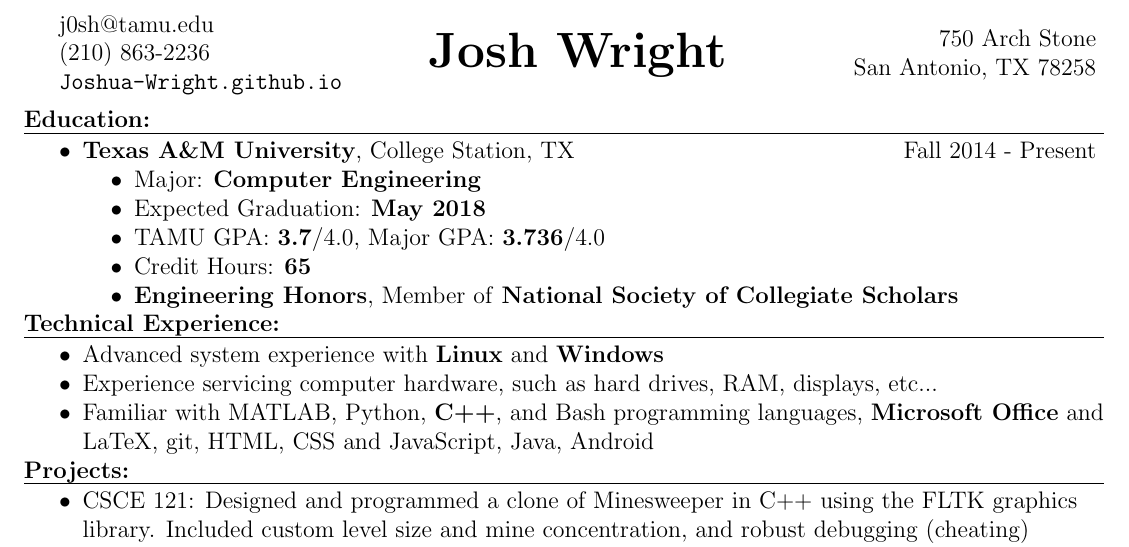
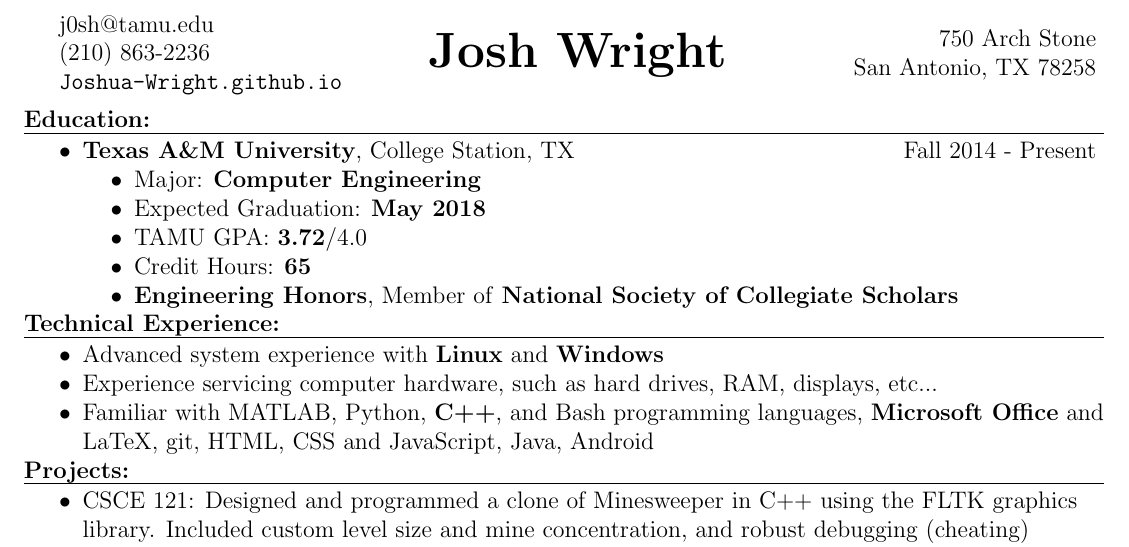
Before and after one commit to srsonom/resume, a LaTeX CV (Josh_Wright_Resume.tex): part of the page, cut so that both start at the same text. Compiled offline with pdfLaTeX.

Commit message:
updated GPA

```diff
--- a/Josh_Wright_Resume.tex
+++ b/Josh_Wright_Resume.tex
@@ -74,7 +74,7 @@ San Antonio, TX 78258
   \1 \textbf{Texas A\&M University}, College Station, TX \hfill Fall 2014 - Present
     \2 Major: \textbf{Computer Engineering}
     \2 Expected Graduation: \textbf{May 2018}
-    \2 TAMU GPA: \textbf{3.7}/4.0, Major GPA: \textbf{3.736}/4.0
+    \2 TAMU GPA: \textbf{3.72}/4.0
     \2 Credit Hours: \textbf{65}
     \2 \textbf{Engineering Honors}, Member of \textbf{National Society of Collegiate Scholars}
   % \1 High School: \hfill Graduated May 2014
```
Also changed, not shown: Josh_Wright_Resume.pdf.
